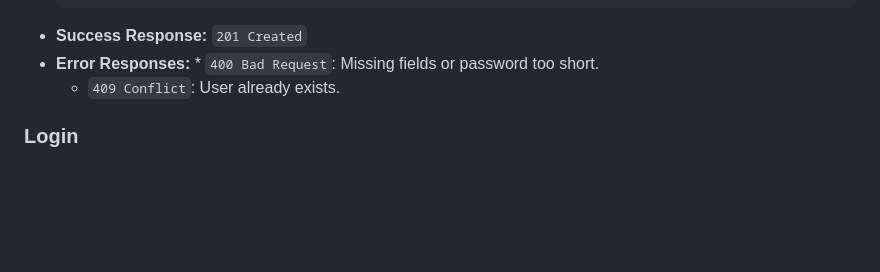
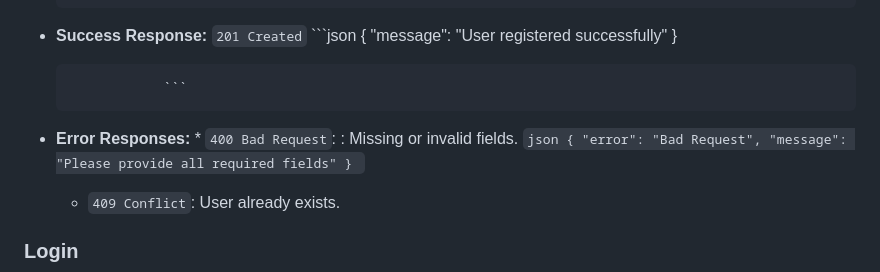
Before and after one commit to Ribka12/UGR-praci, a Markdown page: README.md, the part around the change. Drawn GitHub-style; blank space fills up the shorter version.

Commit message:
Fix error response formatting in README
Updated error response examples for user registration.

````diff
--- a/README.md
+++ b/README.md
@@ -46,7 +46,19 @@ Registers a new user.
     }
     ```
 * **Success Response:** `201 Created`
-* **Error Responses:** * `400 Bad Request`: Missing fields or password too short.
+                  ```json
+                 {
+                   "message": "User registered successfully"
+                 }
+
+                  ```
+* **Error Responses:** * `400 Bad Request`: : Missing or invalid fields.
+                ```json
+              {
+                 "error": "Bad Request",
+                 "message": "Please provide all required fields"
+              }
+                ```
     * `409 Conflict`: User already exists.
 
 ### Login
````
